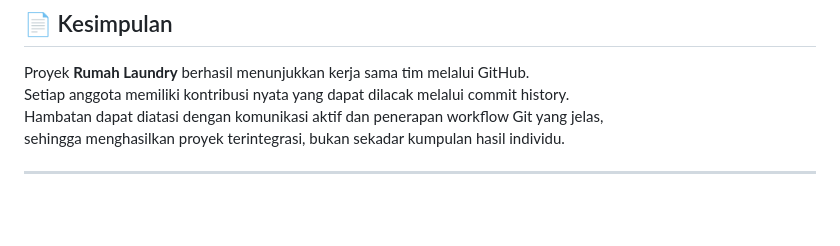
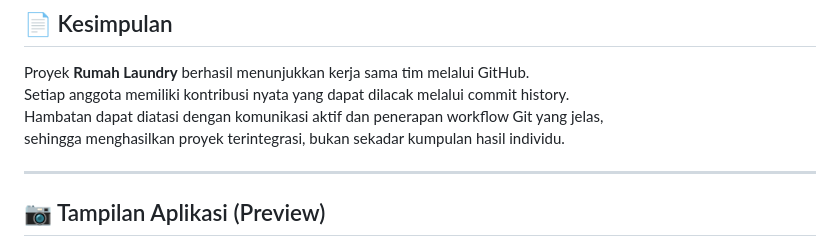
Before and after one commit to ZaxkyyOfficial/01_rumah_laundry, a Markdown page: README.md, the part around one of its changes. Drawn GitHub-style; blank space fills up the shorter version.

```diff
--- a/README.md
+++ b/README.md
@@ -49,4 +49,5 @@ Hambatan dapat diatasi dengan komunikasi aktif dan penerapan workflow Git yang j
 sehingga menghasilkan proyek terintegrasi, bukan sekadar kumpulan hasil individu.
 
 ---
+## 📷 Tampilan Aplikasi (Preview)
 
```
Also changed, not shown: other parts of README.md (+27 -17 lines).
